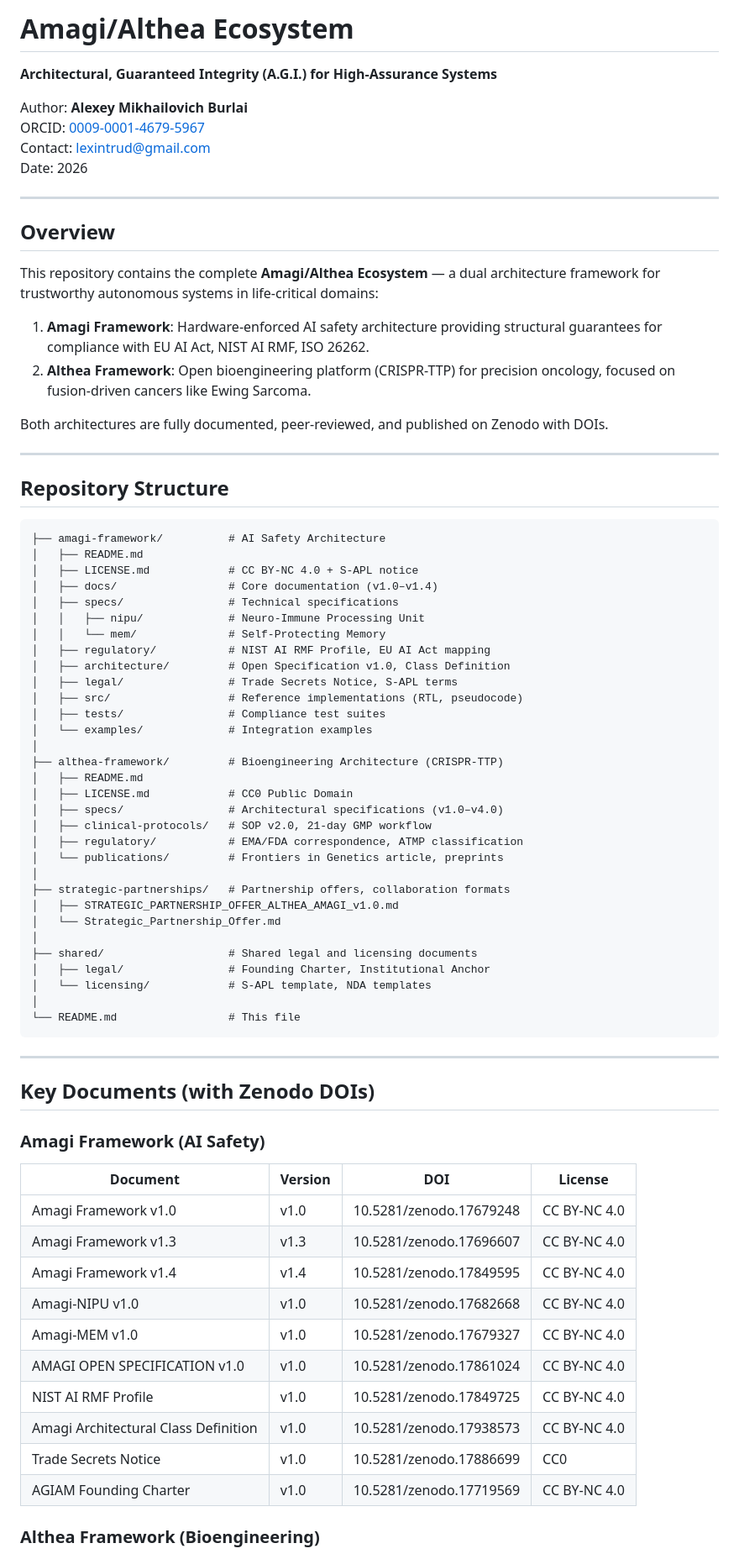
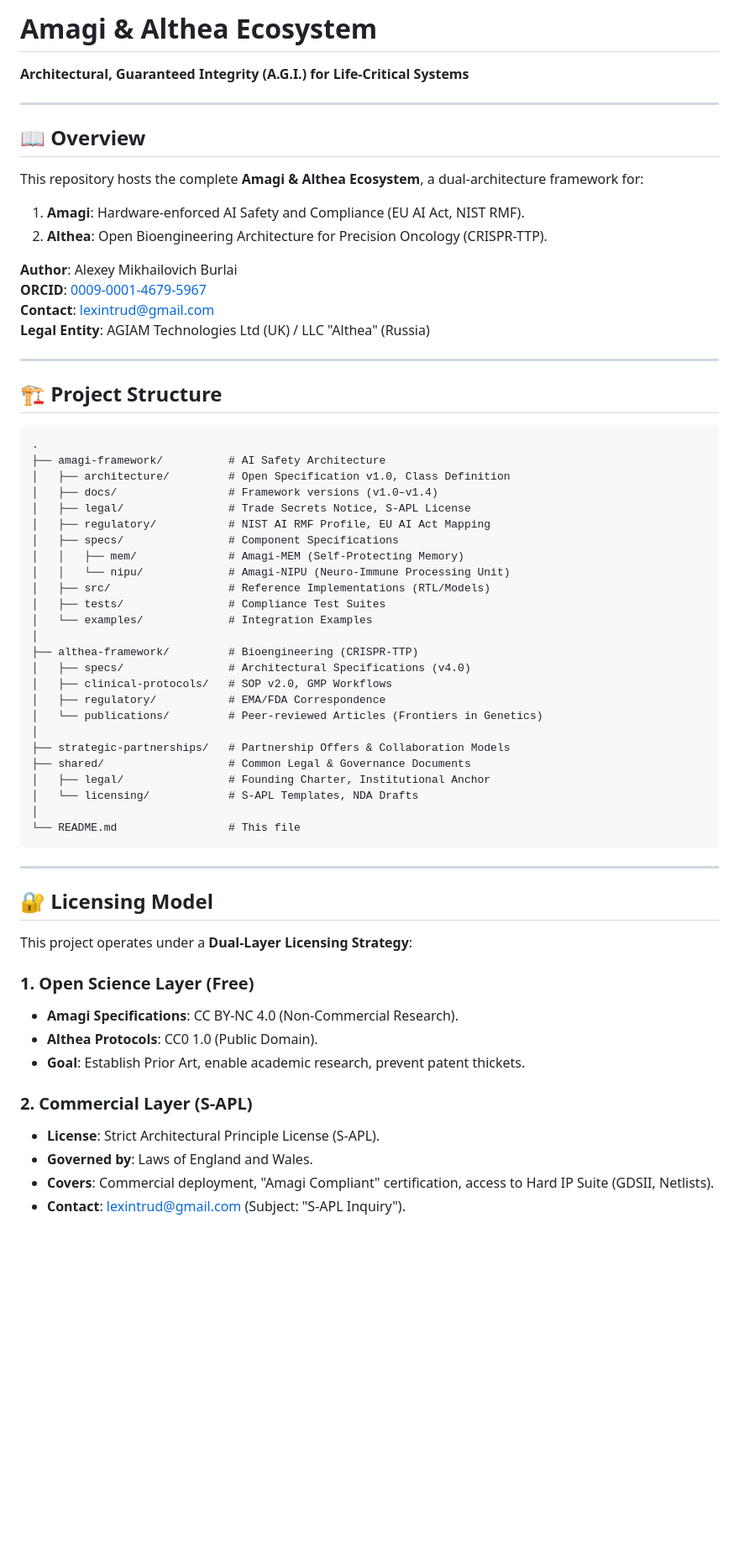
Before and after one commit to AGIAMTech/Amagi-framework, a Markdown page: README.md, the part around one of its changes. Shown at 84% size. Drawn GitHub-style; blank space fills up the shorter version.

````diff
--- a/README.md
+++ b/README.md
@@ -1,79 +1,66 @@
-# Amagi/Althea Ecosystem
+# Amagi & Althea Ecosystem
 
-**Architectural, Guaranteed Integrity (A.G.I.) for High-Assurance Systems**
-
-Author: **Alexey Mikhailovich Burlai**
-ORCID: [0009-0001-4679-5967](https://orcid.org/0009-0001-4679-5967)
-Contact: lexintrud@gmail.com
-Date: 2026
+**Architectural, Guaranteed Integrity (A.G.I.) for Life-Critical Systems**
 
 ---
 
-## Overview
+## 📖 Overview
 
-This repository contains the complete **Amagi/Althea Ecosystem** — a dual architecture framework for trustworthy autonomous systems in life-critical domains:
+This repository hosts the complete **Amagi & Althea Ecosystem**, a dual-architecture framework for:
+1.  **Amagi**: Hardware-enforced AI Safety and Compliance (EU AI Act, NIST RMF).
+2.  **Althea**: Open Bioengineering Architecture for Precision Oncology (CRISPR-TTP).
 
-1. **Amagi Framework**: Hardware-enforced AI safety architecture providing structural guarantees for compliance with EU AI Act, NIST AI RMF, ISO 26262.
-2. **Althea Framework**: Open bioengineering platform (CRISPR-TTP) for precision oncology, focused on fusion-driven cancers like Ewing Sarcoma.
-
-Both architectures are fully documented, peer-reviewed, and published on Zenodo with DOIs.
+**Author**: Alexey Mikhailovich Burlai
+**ORCID**: [0009-0001-4679-5967](https://orcid.org/0009-0001-4679-5967)
+**Contact**: lexintrud@gmail.com
+**Legal Entity**: AGIAM Technologies Ltd (UK) / LLC "Althea" (Russia)
 
 ---
 
-## Repository Structure
+## 🏗️ Project Structure
 
-```
+```text
+.
 ├── amagi-framework/          # AI Safety Architecture
-│   ├── README.md
-│   ├── LICENSE.md            # CC BY-NC 4.0 + S-APL notice
-│   ├── docs/                 # Core documentation (v1.0–v1.4)
-│   ├── specs/                # Technical specifications
-│   │   ├── nipu/             # Neuro-Immune Processing Unit
-│   │   └── mem/              # Self-Protecting Memory
-│   ├── regulatory/           # NIST AI RMF Profile, EU AI Act mapping
 │   ├── architecture/         # Open Specification v1.0, Class Definition
-│   ├── legal/                # Trade Secrets Notice, S-APL terms
-│   ├── src/                  # Reference implementations (RTL, pseudocode)
-│   ├── tests/                # Compliance test suites
-│   └── examples/             # Integration examples
+│   ├── docs/                 # Framework versions (v1.0–v1.4)
+│   ├── legal/                # Trade Secrets Notice, S-APL License
+│   ├── regulatory/           # NIST AI RMF Profile, EU AI Act Mapping
+│   ├── specs/                # Component Specifications
+│   │   ├── mem/              # Amagi-MEM (Self-Protecting Memory)
+│   │   └── nipu/             # Amagi-NIPU (Neuro-Immune Processing Unit)
+│   ├── src/                  # Reference Implementations (RTL/Models)
+│   ├── tests/                # Compliance Test Suites
+│   └── examples/             # Integration Examples
 │
-├── althea-framework/         # Bioengineering Architecture (CRISPR-TTP)
-│   ├── README.md
-│   ├── LICENSE.md            # CC0 Public Domain
-│   ├── specs/                # Architectural specifications (v1.0–v4.0)
-│   ├── clinical-protocols/   # SOP v2.0, 21-day GMP workflow
-│   ├── regulatory/           # EMA/FDA correspondence, ATMP classification
-│   └── publications/         # Frontiers in Genetics article, preprints
+├── althea-framework/         # Bioengineering (CRISPR-TTP)
+│   ├── specs/                # Architectural Specifications (v4.0)
+│   ├── clinical-protocols/   # SOP v2.0, GMP Workflows
+│   ├── regulatory/           # EMA/FDA Correspondence
+│   └── publications/         # Peer-reviewed Articles (Frontiers in Genetics)
 │
-├── strategic-partnerships/   # Partnership offers, collaboration formats
-│   ├── STRATEGIC_PARTNERSHIP_OFFER_ALTHEA_AMAGI_v1.0.md
-│   └── Strategic_Partnership_Offer.md
-│
-├── shared/                   # Shared legal and licensing documents
+├── strategic-partnerships/   # Partnership Offers & Collaboration Models
+├── shared/                   # Common Legal & Governance Documents
 │   ├── legal/                # Founding Charter, Institutional Anchor
-│   └── licensing/            # S-APL template, NDA templates
+│   └── licensing/            # S-APL Templates, NDA Drafts
 │
 └── README.md                 # This file
 ```
 
 ---
 
-## Key Documents (with Zenodo DOIs)
+## 🔐 Licensing Model
 
-### Amagi Framework (AI Safety)
+This project operates under a **Dual-Layer Licensing Strategy**:
 
-| Document | Version | DOI | License |
-|----------|---------|-----|---------|
-| Amagi Framework v1.0 | v1.0 | 10.5281/zenodo.17679248 | CC BY-NC 4.0 |
-| Amagi Framework v1.3 | v1.3 | 10.5281/zenodo.17696607 | CC BY-NC 4.0 |
-| Amagi Framework v1.4 | v1.4 | 10.5281/zenodo.17849595 | CC BY-NC 4.0 |
-| Amagi-NIPU v1.0 | v1.0 | 10.5281/zenodo.17682668 | CC BY-NC 4.0 |
-| Amagi-MEM v1.0 | v1.0 | 10.5281/zenodo.17679327 | CC BY-NC 4.0 |
-| AMAGI OPEN SPECIFICATION v1.0 | v1.0 | 10.5281/zenodo.17861024 | CC BY-NC 4.0 |
-| NIST AI RMF Profile | v1.0 | 10.5281/zenodo.17849725 | CC BY-NC 4.0 |
-| Amagi Architectural Class Definition | v1.0 | 10.5281/zenodo.17938573 | CC BY-NC 4.0 |
-| Trade Secrets Notice | v1.0 | 10.5281/zenodo.17886699 | CC0 |
-| AGIAM Founding Charter | v1.0 | 10.5281/zenodo.17719569 | CC BY-NC 4.0 |
+### 1. Open Science Layer (Free)
+*   **Amagi Specifications**: CC BY-NC 4.0 (Non-Commercial Research).
+*   **Althea Protocols**: CC0 1.0 (Public Domain).
+*   **Goal**: Establish Prior Art, enable academic research, prevent patent thickets.
 
-### Althea Framework (Bioengineering)
+### 2. Commercial Layer (S-APL)
+*   **License**: Strict Architectural Principle License (S-APL).
+*   **Governed by**: Laws of England and Wales.
+*   **Covers**: Commercial deployment, "Amagi Compliant" certification, access to Hard IP Suite (GDSII, Netlists).
+*   **Contact**: lexintrud@gmail.com (Subject: "S-APL Inquiry").
 
````
Also changed, not shown: other parts of README.md (+50 -112 lines).
